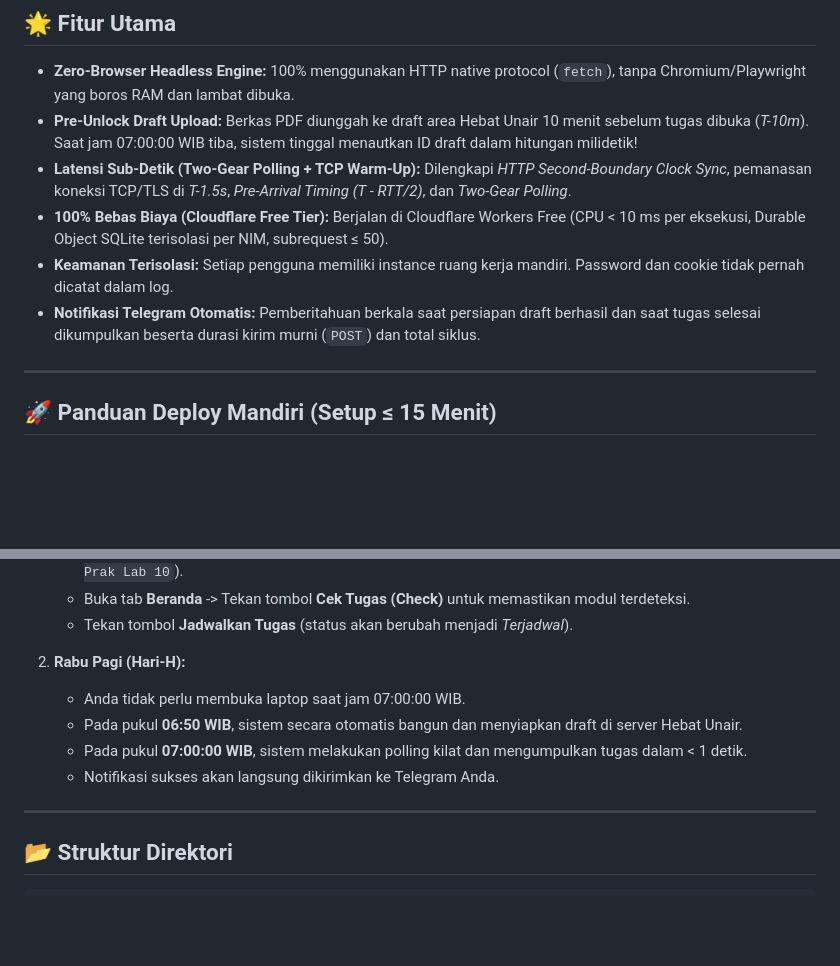
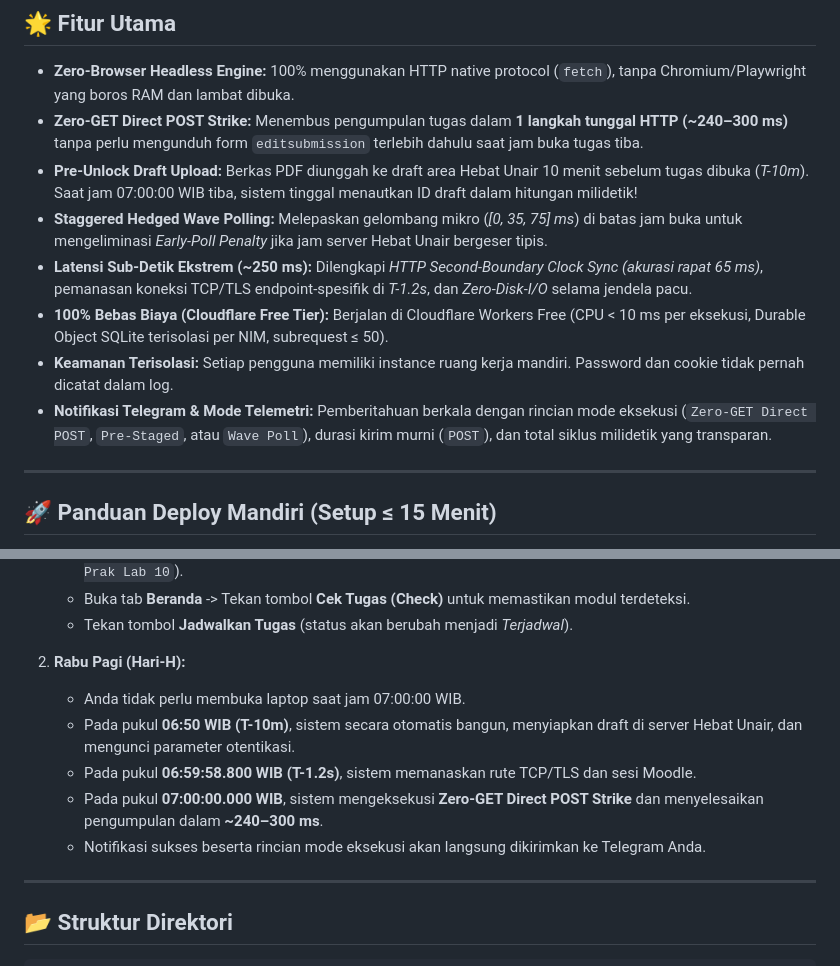
Before and after one commit to Mufath/Hebat-AutoSubmitter, a Markdown page: README.md, 2 parts joined by grey strips. Drawn GitHub-style; blank space fills up the shorter version.

Commit message:
docs: update README with Zero-GET Direct POST strike and sub-300ms timeline

```diff
--- a/README.md
+++ b/README.md
@@ -9,11 +9,13 @@ UI dirancang dengan estetika minimalis Apple-native, responsif untuk ponsel/desk
 ## 🌟 Fitur Utama
 
 - **Zero-Browser Headless Engine:** 100% menggunakan HTTP native protocol (`fetch`), tanpa Chromium/Playwright yang boros RAM dan lambat dibuka.
+- **Zero-GET Direct POST Strike:** Menembus pengumpulan tugas dalam **1 langkah tunggal HTTP (~240–300 ms)** tanpa perlu mengunduh form `editsubmission` terlebih dahulu saat jam buka tugas tiba.
 - **Pre-Unlock Draft Upload:** Berkas PDF diunggah ke draft area Hebat Unair 10 menit sebelum tugas dibuka (*T-10m*). Saat jam 07:00:00 WIB tiba, sistem tinggal menautkan ID draft dalam hitungan milidetik!
-- **Latensi Sub-Detik (Two-Gear Polling + TCP Warm-Up):** Dilengkapi *HTTP Second-Boundary Clock Sync*, pemanasan koneksi TCP/TLS di *T-1.5s*, *Pre-Arrival Timing (T - RTT/2)*, dan *Two-Gear Polling*.
+- **Staggered Hedged Wave Polling:** Melepaskan gelombang mikro (*[0, 35, 75] ms*) di batas jam buka untuk mengeliminasi *Early-Poll Penalty* jika jam server Hebat Unair bergeser tipis.
+- **Latensi Sub-Detik Ekstrem (~250 ms):** Dilengkapi *HTTP Second-Boundary Clock Sync (akurasi rapat 65 ms)*, pemanasan koneksi TCP/TLS endpoint-spesifik di *T-1.2s*, dan *Zero-Disk-I/O* selama jendela pacu.
 - **100% Bebas Biaya (Cloudflare Free Tier):** Berjalan di Cloudflare Workers Free (CPU < 10 ms per eksekusi, Durable Object SQLite terisolasi per NIM, subrequest ≤ 50).
 - **Keamanan Terisolasi:** Setiap pengguna memiliki instance ruang kerja mandiri. Password dan cookie tidak pernah dicatat dalam log.
-- **Notifikasi Telegram Otomatis:** Pemberitahuan berkala saat persiapan draft berhasil dan saat tugas selesai dikumpulkan beserta durasi kirim murni (`POST`) dan total siklus.
+- **Notifikasi Telegram & Mode Telemetri:** Pemberitahuan berkala dengan rincian mode eksekusi (`Zero-GET Direct POST`, `Pre-Staged`, atau `Wave Poll`), durasi kirim murni (`POST`), dan total siklus milidetik yang transparan.
 
 ---
 
@@ -86,9 +88,10 @@ Buka URL tersebut di browser ponsel atau laptop, login dengan NIM & Password Cyb
 
 2. **Rabu Pagi (Hari-H):**
    - Anda tidak perlu membuka laptop saat jam 07:00:00 WIB.
-   - Pada pukul **06:50 WIB**, sistem secara otomatis bangun dan menyiapkan draft di server Hebat Unair.
-   - Pada pukul **07:00:00 WIB**, sistem melakukan polling kilat dan mengumpulkan tugas dalam < 1 detik.
-   - Notifikasi sukses akan langsung dikirimkan ke Telegram Anda.
+   - Pada pukul **06:50 WIB (T-10m)**, sistem secara otomatis bangun, menyiapkan draft di server Hebat Unair, dan mengunci parameter otentikasi.
+   - Pada pukul **06:59:58.800 WIB (T-1.2s)**, sistem memanaskan rute TCP/TLS dan sesi Moodle.
+   - Pada pukul **07:00:00.000 WIB**, sistem mengeksekusi **Zero-GET Direct POST Strike** dan menyelesaikan pengumpulan dalam **~240–300 ms**.
+   - Notifikasi sukses beserta rincian mode eksekusi akan langsung dikirimkan ke Telegram Anda.
 
 ---
 
```
